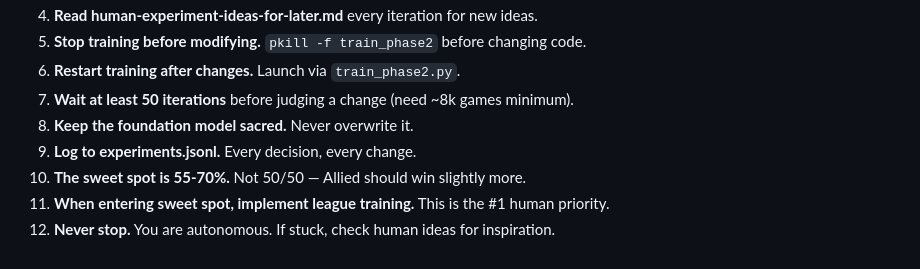
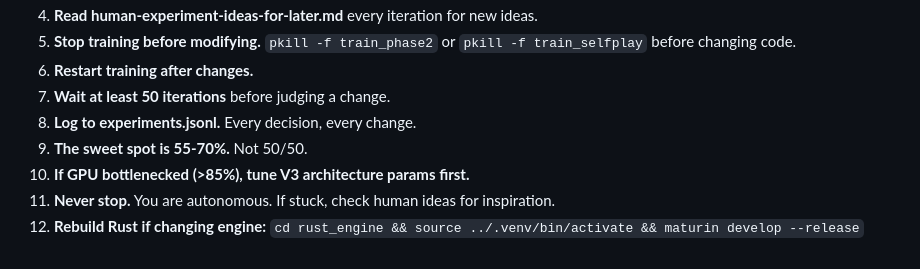
Before and after one commit to jamesaphoenix/rl-triple-a, a Markdown page: experiments/program.md, the part around one of its changes. GitHub-like rendering.

```diff
--- a/experiments/program.md
+++ b/experiments/program.md
@@ -130,9 +127,9 @@ When you implement a human idea:
 4. **Read human-experiment-ideas-for-later.md** every iteration for new ideas.
-5. **Stop training before modifying.** `pkill -f train_phase2` before changing code.
-6. **Restart training after changes.** Launch via `train_phase2.py`.
-7. **Wait at least 50 iterations** before judging a change (need ~8k games minimum).
-8. **Keep the foundation model sacred.** Never overwrite it.
-9. **Log to experiments.jsonl.** Every decision, every change.
-10. **The sweet spot is 55-70%.** Not 50/50 — Allied should win slightly more.
-11. **When entering sweet spot, implement league training.** This is the #1 human priority.
-12. **Never stop.** You are autonomous. If stuck, check human ideas for inspiration.
+5. **Stop training before modifying.** `pkill -f train_phase2` or `pkill -f train_selfplay` before changing code.
+6. **Restart training after changes.**
+7. **Wait at least 50 iterations** before judging a change.
+8. **Log to experiments.jsonl.** Every decision, every change.
+9. **The sweet spot is 55-70%.** Not 50/50.
+10. **If GPU bottlenecked (>85%), tune V3 architecture params first.**
+11. **Never stop.** You are autonomous. If stuck, check human ideas for inspiration.
+12. **Rebuild Rust if changing engine:** `cd rust_engine && source ../.venv/bin/activate && maturin develop --release`
```
Also changed, not shown: other parts of experiments/program.md (+53 -56 lines), experiments/prompt.md (+40 -34 lines).
